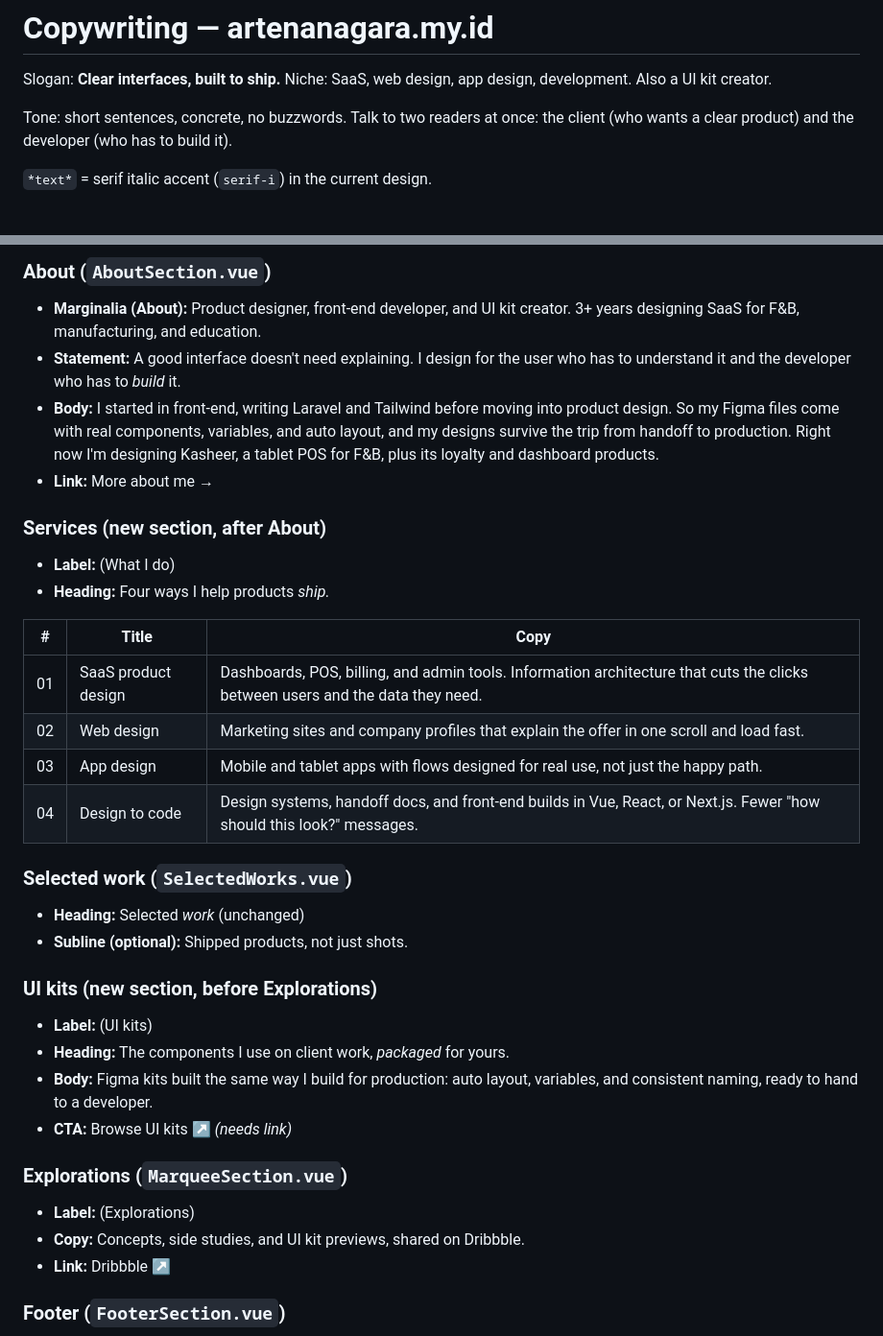
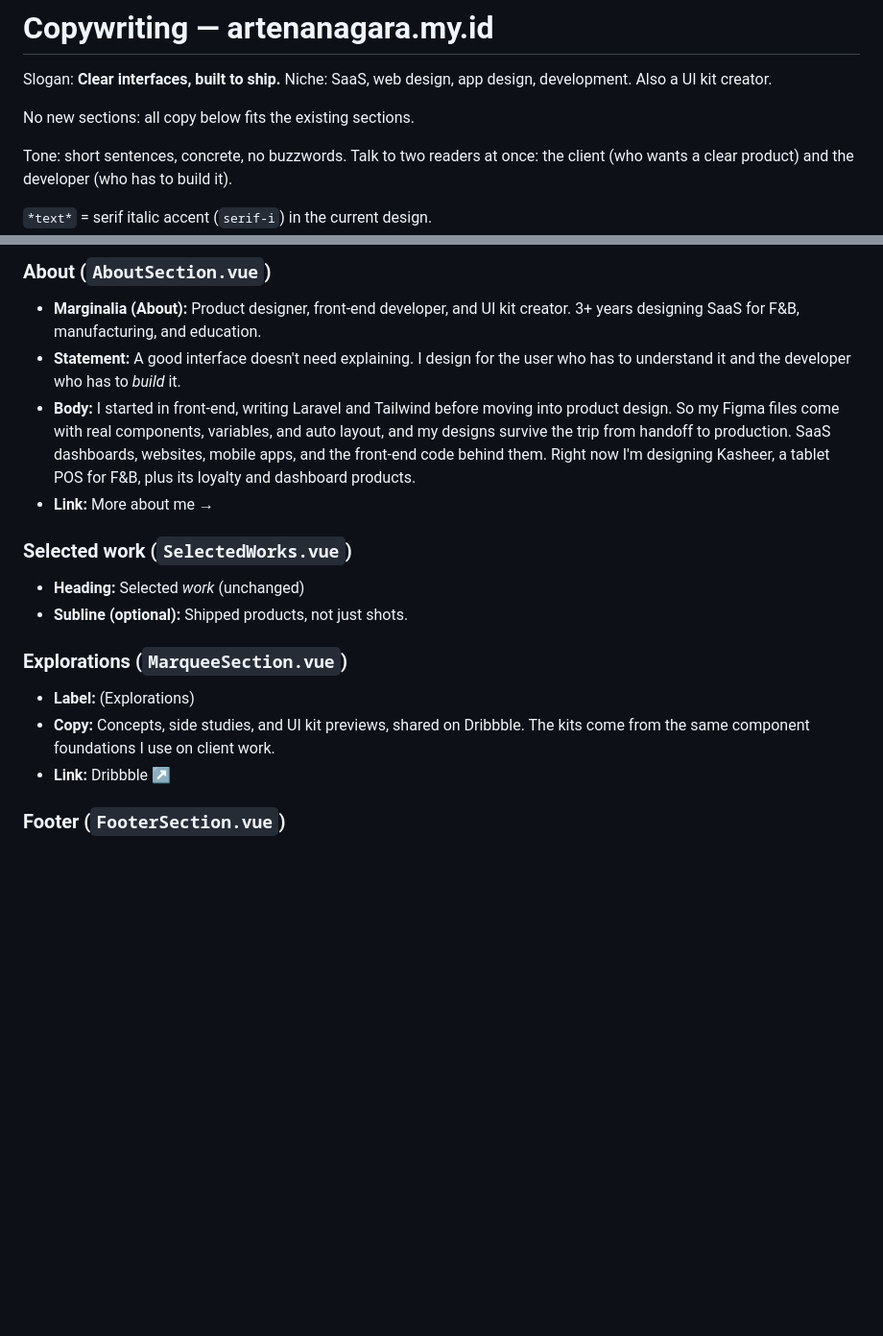
Before and after one commit to artenanagara/personal-site, a Markdown page: docs/copywriting.md, 2 parts joined by grey strips. Shown at 96% size. Rendered like a GitHub page; blank space fills up the shorter version.

Commit message:
Drop new sections from copy draft; fit content into existing sections
Co-Authored-By: Claude Opus 5.5 <noreply@anthropic.com>
Claude-Session: https://claude.ai/code/session_018xF8V2jwgt6PCuZN3jbS88

```diff
--- a/docs/copywriting.md
+++ b/docs/copywriting.md
@@ -2,6 +2,8 @@
 
 Slogan: **Clear interfaces, built to ship.**
 Niche: SaaS, web design, app design, development. Also a UI kit creator.
+
+No new sections: all copy below fits the existing sections.
 
 Tone: short sentences, concrete, no buzzwords. Talk to two readers at once: the client (who wants a clear product) and the developer (who has to build it).
 
@@ -44,37 +46,18 @@ Tone: short sentences, concrete, no buzzwords. Talk to two readers at once: the
 
 - **Marginalia (About):** Product designer, front-end developer, and UI kit creator. 3+ years designing SaaS for F&B, manufacturing, and education.
 - **Statement:** A good interface doesn't need explaining. I design for the user who has to understand it and the developer who has to *build* it.
-- **Body:** I started in front-end, writing Laravel and Tailwind before moving into product design. So my Figma files come with real components, variables, and auto layout, and my designs survive the trip from handoff to production. Right now I'm designing Kasheer, a tablet POS for F&B, plus its loyalty and dashboard products.
+- **Body:** I started in front-end, writing Laravel and Tailwind before moving into product design. So my Figma files come with real components, variables, and auto layout, and my designs survive the trip from handoff to production. SaaS dashboards, websites, mobile apps, and the front-end code behind them. Right now I'm designing Kasheer, a tablet POS for F&B, plus its loyalty and dashboard products.
 - **Link:** More about me →
-
-### Services (new section, after About)
-
-- **Label:** (What I do)
-- **Heading:** Four ways I help products *ship.*
-
-| # | Title | Copy |
-|---|-------|------|
-| 01 | SaaS product design | Dashboards, POS, billing, and admin tools. Information architecture that cuts the clicks between users and the data they need. |
-| 02 | Web design | Marketing sites and company profiles that explain the offer in one scroll and load fast. |
-| 03 | App design | Mobile and tablet apps with flows designed for real use, not just the happy path. |
-| 04 | Design to code | Design systems, handoff docs, and front-end builds in Vue, React, or Next.js. Fewer "how should this look?" messages. |
 
 ### Selected work (`SelectedWorks.vue`)
 
 - **Heading:** Selected *work* (unchanged)
 - **Subline (optional):** Shipped products, not just shots.
 
-### UI kits (new section, before Explorations)
-
-- **Label:** (UI kits)
-- **Heading:** The components I use on client work, *packaged* for yours.
-- **Body:** Figma kits built the same way I build for production: auto layout, variables, and consistent naming, ready to hand to a developer.
-- **CTA:** Browse UI kits ↗  _(needs link)_
-
 ### Explorations (`MarqueeSection.vue`)
 
 - **Label:** (Explorations)
-- **Copy:** Concepts, side studies, and UI kit previews, shared on Dribbble.
+- **Copy:** Concepts, side studies, and UI kit previews, shared on Dribbble. The kits come from the same component foundations I use on client work.
 - **Link:** Dribbble ↗
 
 ### Footer (`FooterSection.vue`)
```
